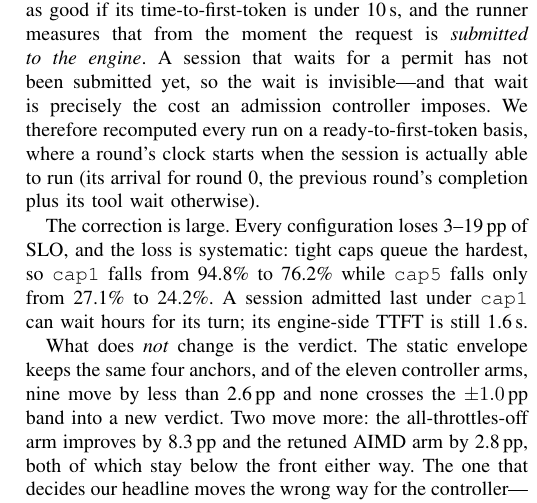
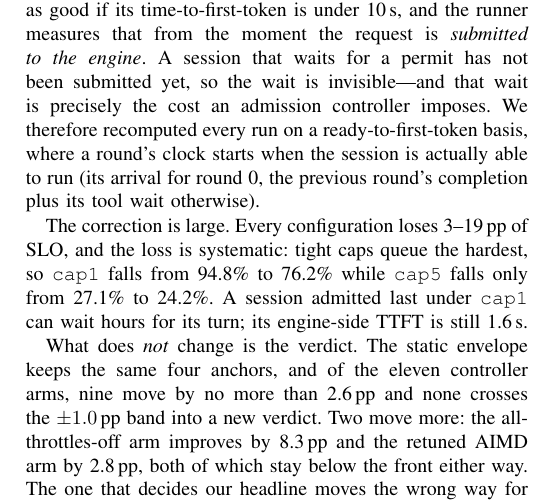
Before and after one commit to TobyMint/foyer, a LaTeX paper (paper/main.tex, which reads paper/sec_discussion.tex): part of one column of page 10 of 11, cut so that both start at the same text. Compiled offline with pdfLaTeX.

Commit message:
paper: 严格不等号——「less than 2.6pp」只有 8 条，9 条要写「no more than」
移动量 8.33/2.78/2.60/2.04/1.07/0.90/0.82/0.43/0.20/0.14/0.04 里，2.60 不小于 2.6。
这是我这个 session 里第三次在数值边界上写错（前两次：92 写成 nine hundred、
2.6 归错组）。都是同一个毛病：写的时候凭印象，没回头数。

```diff
--- a/paper/sec_discussion.tex
+++ b/paper/sec_discussion.tex
@@ -252,7 +252,7 @@ session admitted last under \texttt{cap1} can wait hours for its turn; its
 engine-side TTFT is still 1.6\,s.
 
 What does \emph{not} change is the verdict. The static envelope keeps the same
-four anchors, and of the eleven controller arms, nine move by less than
+four anchors, and of the eleven controller arms, nine move by no more than
 2.6\,pp and none crosses the $\pm1.0$\,pp band into a new verdict. Two move
 more: the all-throttles-off arm improves by 8.3\,pp and the retuned AIMD arm by
 2.8\,pp, both of which stay below the front either way. The one that decides our headline moves the wrong way for
```
Also changed, not shown: paper/main.pdf.
